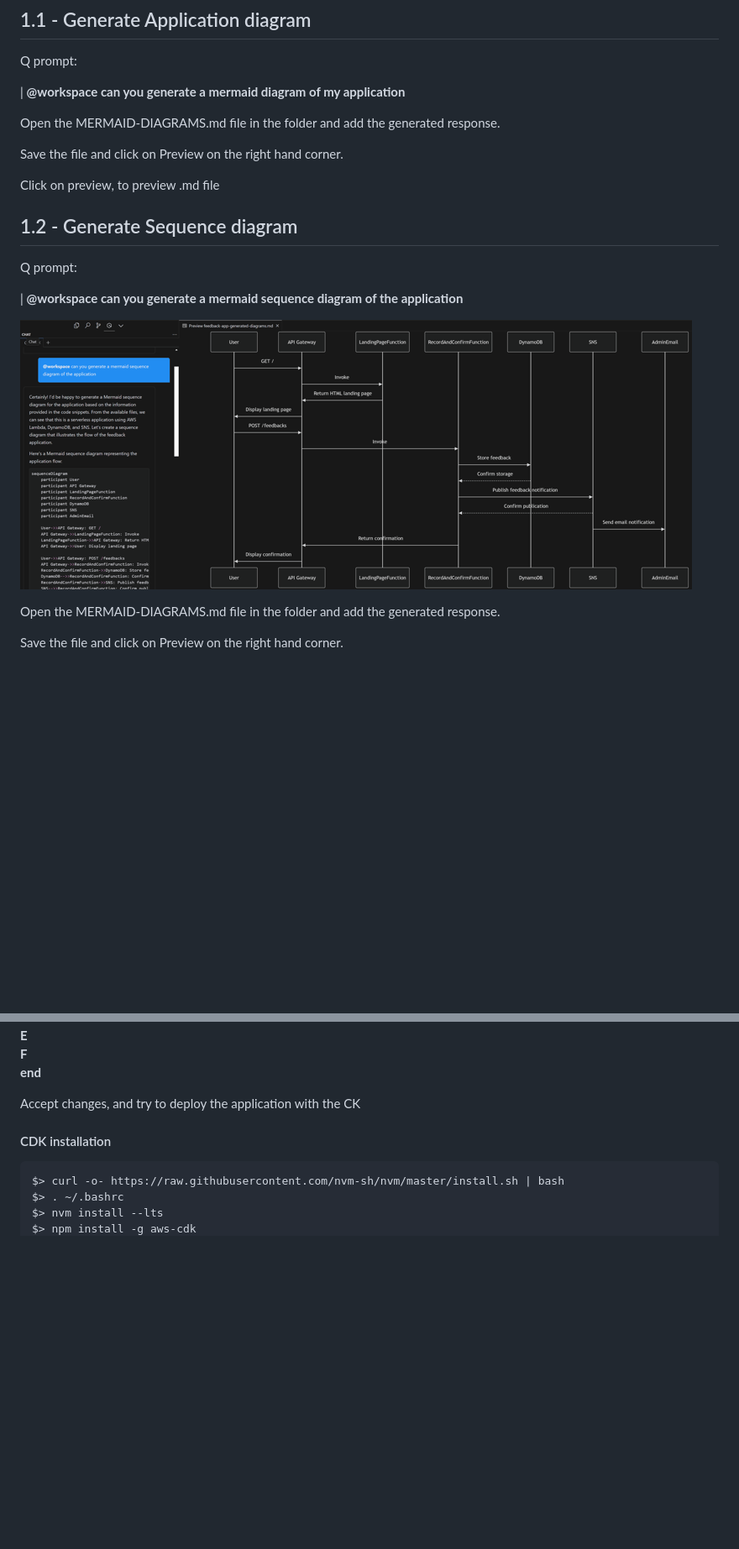
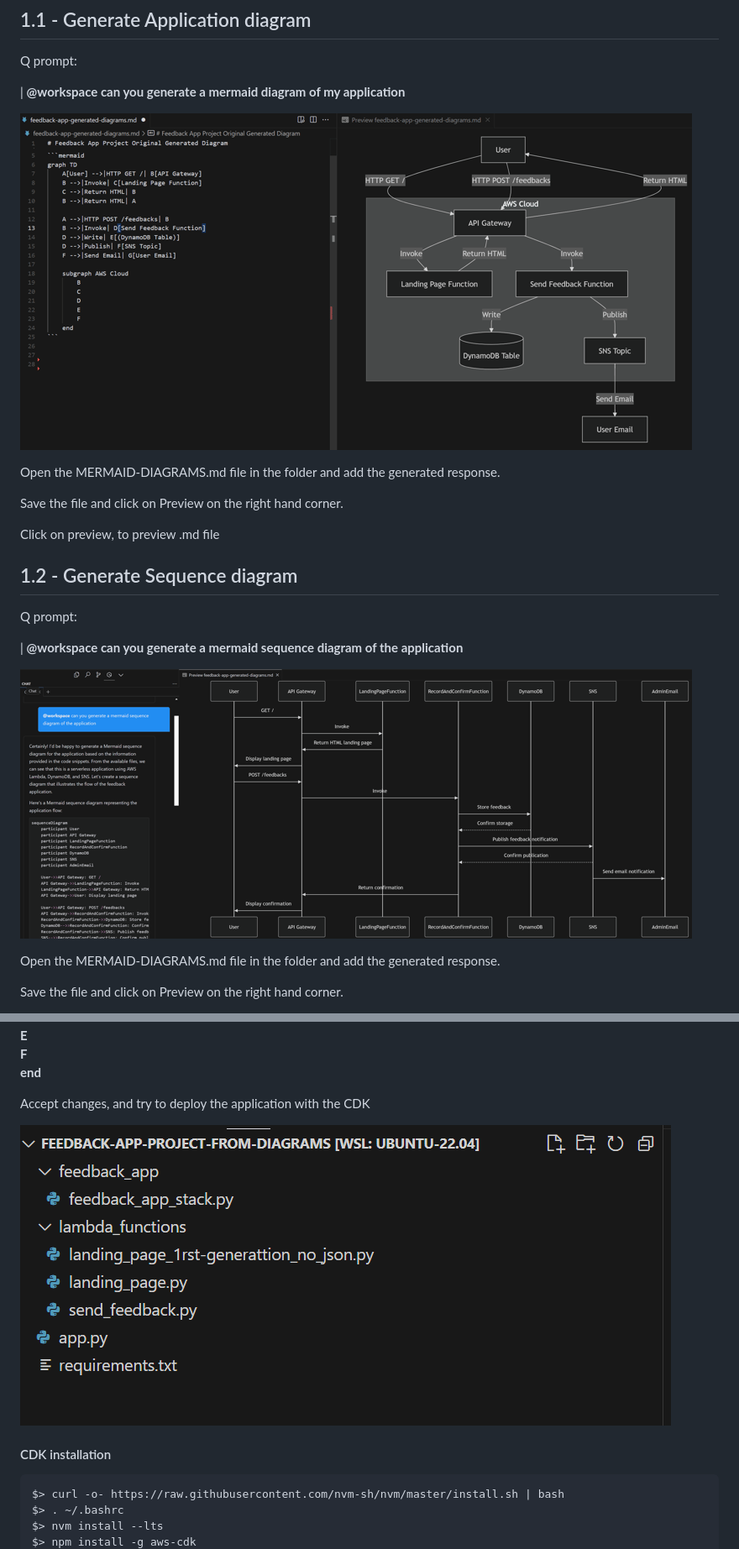
Before and after one commit to welcloud-io/wio-from-diagram-to-code-with-amazon-q-developer, a Markdown page: _playground/README.md, 2 parts joined by grey strips. Shown: that part at 84% size. Drawn GitHub-style; pictures changed too: screenshots/app+infra-from-mermaid.png (added), screenshots/mermaid-application-diagram.png (added); blank space fills up the shorter version.

````diff
--- a/_playground/README.md
+++ b/_playground/README.md
@@ -42,6 +42,8 @@ Q prompt:
 
 | **@workspace can you generate a mermaid diagram of my application**
 
+![application](../screenshots/mermaid-application-diagram.png)
+
 Open the MERMAID-DIAGRAMS.md file in the folder and add the generated response.
 
 Save the file and click on Preview on the right hand corner.
@@ -111,7 +115,9 @@ E
 F
 end**
 
-Accept changes, and try to deploy the application with the CK
+Accept changes, and try to deploy the application with the CDK
+
+![app_and_infra](../screenshots/app+infra-from-mermaid.png)
 
 #### CDK installation
 ```bash
````
Also changed, not shown: other parts of _playground/README.md (+8 -1 lines), screenshots/drawio-diagram-from-code.png (added), screenshots/mermaid-class-diagram.png (added).
